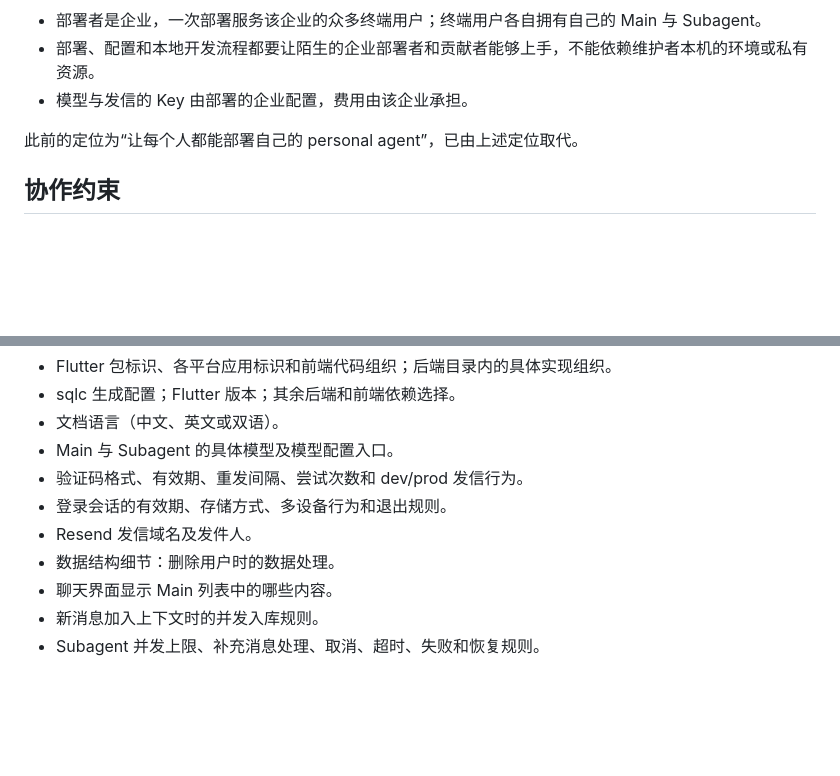
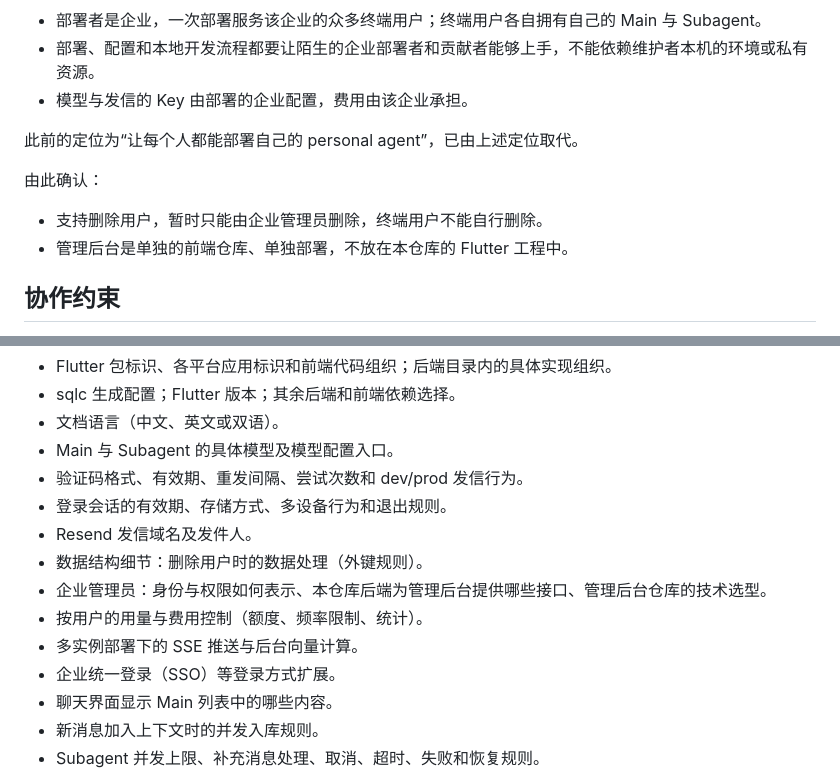
Before and after one commit to OmniNetOpensource/aether-personal, a Markdown page: docs/decisions.md, 2 parts joined by grey strips. Drawn GitHub-style; blank space fills up the shorter version.

Commit message:
docs: admin-only user deletion, separate admin frontend
Co-authored-by: Cursor <cursoragent@cursor.com>

```diff
--- a/docs/decisions.md
+++ b/docs/decisions.md
@@ -15,6 +15,11 @@
 - 模型与发信的 Key 由部署的企业配置，费用由该企业承担。
 
 此前的定位为“让每个人都能部署自己的 personal agent”，已由上述定位取代。
+
+由此确认：
+
+- 支持删除用户，暂时只能由企业管理员删除，终端用户不能自行删除。
+- 管理后台是单独的前端仓库、单独部署，不放在本仓库的 Flutter 工程中。
 
 ## 协作约束
 
@@ -279,7 +284,11 @@ Main 处理期间收到用户新消息时，当前模型请求或工具调用继
 - 验证码格式、有效期、重发间隔、尝试次数和 dev/prod 发信行为。
 - 登录会话的有效期、存储方式、多设备行为和退出规则。
 - Resend 发信域名及发件人。
-- 数据结构细节：删除用户时的数据处理。
+- 数据结构细节：删除用户时的数据处理（外键规则）。
+- 企业管理员：身份与权限如何表示、本仓库后端为管理后台提供哪些接口、管理后台仓库的技术选型。
+- 按用户的用量与费用控制（额度、频率限制、统计）。
+- 多实例部署下的 SSE 推送与后台向量计算。
+- 企业统一登录（SSO）等登录方式扩展。
 - 聊天界面显示 Main 列表中的哪些内容。
 - 新消息加入上下文时的并发入库规则。
 - Subagent 并发上限、补充消息处理、取消、超时、失败和恢复规则。
```
